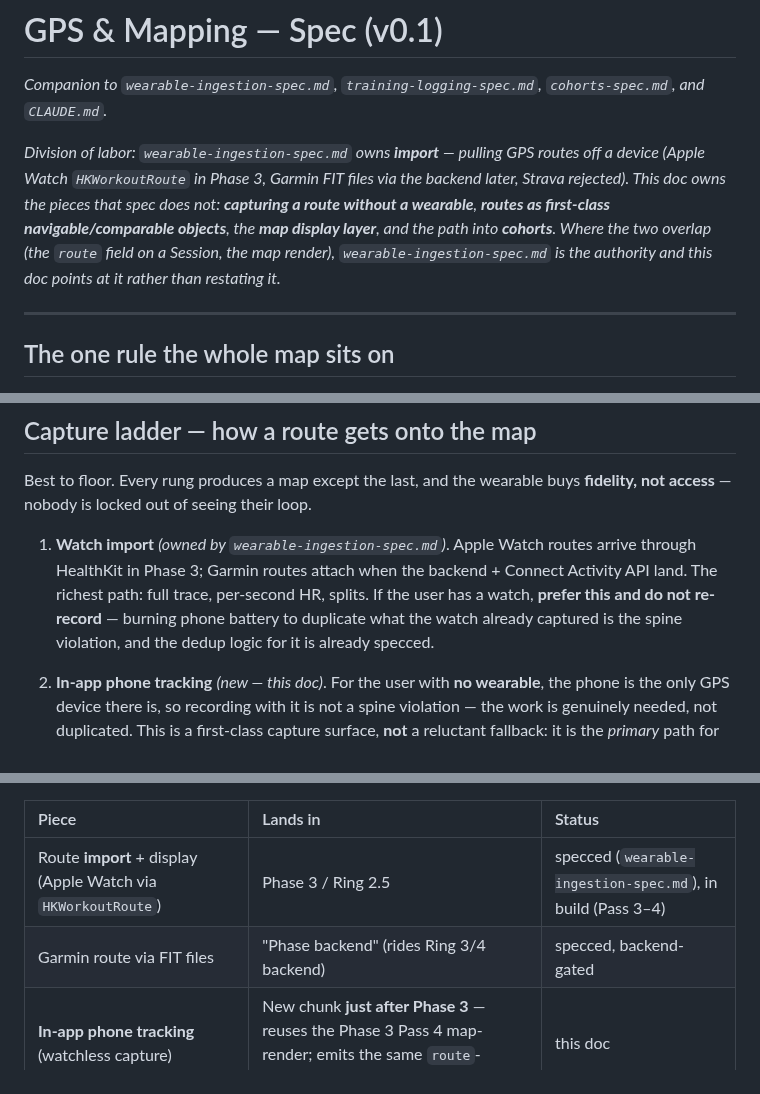
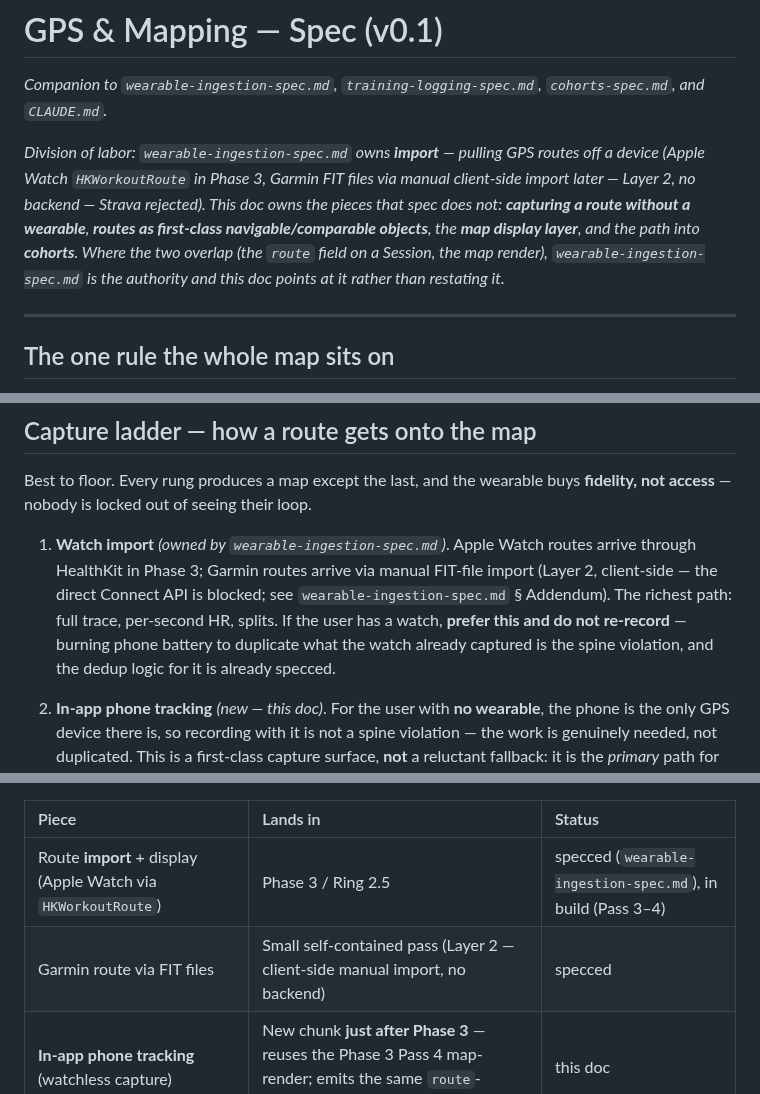
Before and after one commit to dolkon2/health-coach, a Markdown page: planning/gps-mapping-spec.md, 3 parts joined by grey strips. Drawn GitHub-style.

```diff
--- a/planning/gps-mapping-spec.md
+++ b/planning/gps-mapping-spec.md
@@ -2,7 +2,7 @@
 
 *Companion to `wearable-ingestion-spec.md`, `training-logging-spec.md`, `cohorts-spec.md`, and `CLAUDE.md`.*
 
-*Division of labor: `wearable-ingestion-spec.md` owns **import** — pulling GPS routes off a device (Apple Watch `HKWorkoutRoute` in Phase 3, Garmin FIT files via the backend later, Strava rejected). This doc owns the pieces that spec does not: **capturing a route without a wearable**, **routes as first-class navigable/comparable objects**, the **map display layer**, and the path into **cohorts**. Where the two overlap (the `route` field on a Session, the map render), `wearable-ingestion-spec.md` is the authority and this doc points at it rather than restating it.*
+*Division of labor: `wearable-ingestion-spec.md` owns **import** — pulling GPS routes off a device (Apple Watch `HKWorkoutRoute` in Phase 3, Garmin FIT files via manual client-side import later — Layer 2, no backend — Strava rejected). This doc owns the pieces that spec does not: **capturing a route without a wearable**, **routes as first-class navigable/comparable objects**, the **map display layer**, and the path into **cohorts**. Where the two overlap (the `route` field on a Session, the map render), `wearable-ingestion-spec.md` is the authority and this doc points at it rather than restating it.*
 
 ---
 
@@ -22,7 +22,7 @@ Fidelity earns its keep in food, where intake feeds the TDEE residual and loggin
 
 Best to floor. Every rung produces a map except the last, and the wearable buys **fidelity, not access** — nobody is locked out of seeing their loop.
 
-1. **Watch import** *(owned by `wearable-ingestion-spec.md`)*. Apple Watch routes arrive through HealthKit in Phase 3; Garmin routes attach when the backend + Connect Activity API land. The richest path: full trace, per-second HR, splits. If the user has a watch, **prefer this and do not re-record** — burning phone battery to duplicate what the watch already captured is the spine violation, and the dedup logic for it is already specced.
+1. **Watch import** *(owned by `wearable-ingestion-spec.md`)*. Apple Watch routes arrive through HealthKit in Phase 3; Garmin routes arrive via manual FIT-file import (Layer 2, client-side — the direct Connect API is blocked; see `wearable-ingestion-spec.md` § Addendum). The richest path: full trace, per-second HR, splits. If the user has a watch, **prefer this and do not re-record** — burning phone battery to duplicate what the watch already captured is the spine violation, and the dedup logic for it is already specced.
 
 2. **In-app phone tracking** *(new — this doc)*. For the user with **no wearable**, the phone is the only GPS device there is, so recording with it is not a spine violation — the work is genuinely needed, not duplicated. This is a first-class capture surface, **not** a reluctant fallback: it is the *primary* path for the (large) watchless audience, and it's table stakes (every running app has it). It produces the same `route` coordinate array and the same Session shape as an import, `source: { type: 'manual' }`. It is **pull-only**: the user starts and stops it; it never runs in the background, and it never pushes anything mid-run (see § The line, below).
 
@@ -119,7 +119,7 @@ GPS is not a single phase — it's a capability that ladders across the existing
 | Piece | Lands in | Status |
 | :--- | :--- | :--- |
 | Route **import** + display (Apple Watch via `HKWorkoutRoute`) | Phase 3 / Ring 2.5 | specced (`wearable-ingestion-spec.md`), in build (Pass 3–4) |
-| Garmin route via FIT files | "Phase backend" (rides Ring 3/4 backend) | specced, backend-gated |
+| Garmin route via FIT files | Small self-contained pass (Layer 2 — client-side manual import, no backend) | specced |
 | **In-app phone tracking** (watchless capture) | New chunk **just after Phase 3** — reuses the Phase 3 Pass 4 map-render; emits the same `route`-bearing Session | this doc |
 | **Routes as first-class** (save / follow / navigate / compare) | **Phase 6 / Plan tab** — resolves its open "routes-as-sub-shape" question; reuses planned-vs-actual machinery | this doc |
 | **Map display polish** (elevation, splits, thumbnails) | Incremental: starts Phase 3 (Apple Watch render), deepens with in-app tracking | this doc |
```
Also changed, not shown: planning/backlog.md (+1 -1 lines), planning/training-logging-spec.md (+2 -2 lines).
